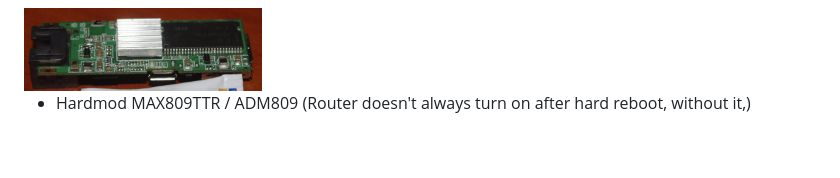
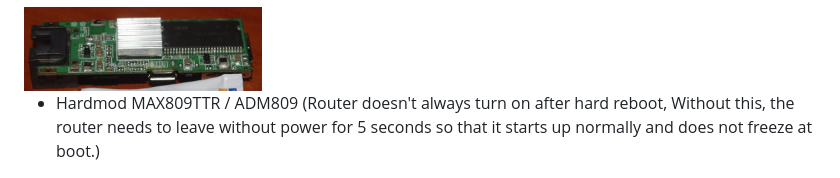
Before and after one commit to GorGylka/UDPBD-A5-V11, a Markdown page: README.md, the part around the change. Rendered like a GitHub page; blank space fills up the shorter version.

```diff
--- a/README.md
+++ b/README.md
@@ -115,7 +115,7 @@ Settings->Default Menu->BDM Games->OK->Save Changes
 
 <img src="https://github.com/GorGylka/UDPBD-A5-V11/blob/main/heatsink.jpg" width=30% height=30%>
 
- - Hardmod MAX809TTR / ADM809 (Router doesn't always turn on after hard reboot, without it,)
+ - Hardmod MAX809TTR / ADM809 (Router doesn't always turn on after hard reboot, Without this, the router needs to leave without power for 5 seconds so that it starts up normally and does not freeze at boot.)
 
 <img src="https://github.com/GorGylka/UDPBD-A5-V11/blob/main/max809ttr.jpg" width=30% height=30%>
 
```
